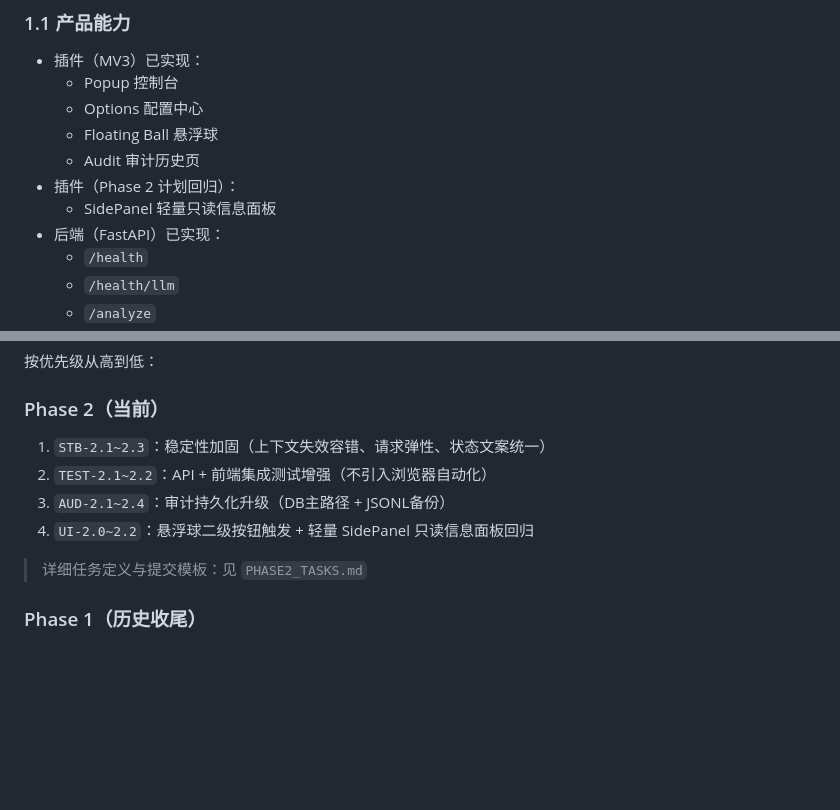
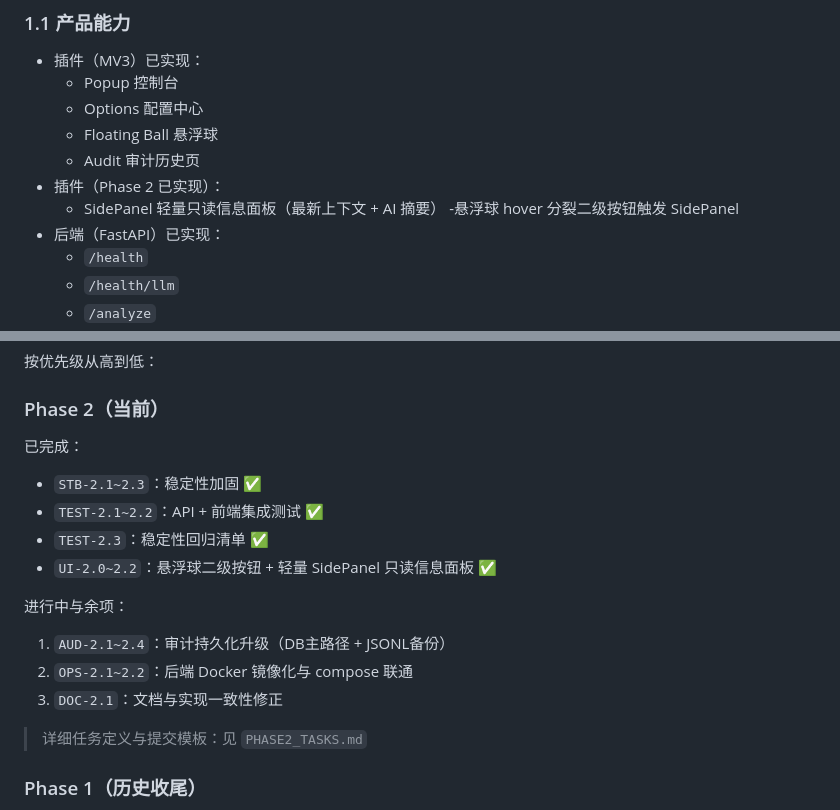
Before and after one commit to PM25OO/SafeOps, a Markdown page: DELIVERY_OVERVIEW.md, 2 parts joined by grey strips. GitHub-like rendering; blank space fills up the shorter version.

Commit message:
docs(phase2): align docs with stabilized architecture and completed tasks

```diff
--- a/DELIVERY_OVERVIEW.md
+++ b/DELIVERY_OVERVIEW.md
@@ -14,8 +14,9 @@
   - Options 配置中心
   - Floating Ball 悬浮球
   - Audit 审计历史页
-- 插件（Phase 2 计划回归）：
-  - SidePanel 轻量只读信息面板
+- 插件（Phase 2 已实现）：
+  - SidePanel 轻量只读信息面板（最新上下文 + AI 摘要）
+  -悬浮球 hover 分裂二级按钮触发 SidePanel
 - 后端（FastAPI）已实现：
   - `/health`
   - `/health/llm`
@@ -65,10 +66,16 @@
 
 ### Phase 2（当前）
 
-1. `STB-2.1~2.3`：稳定性加固（上下文失效容错、请求弹性、状态文案统一）
-2. `TEST-2.1~2.2`：API + 前端集成测试增强（不引入浏览器自动化）
-3. `AUD-2.1~2.4`：审计持久化升级（DB主路径 + JSONL备份）
-4. `UI-2.0~2.2`：悬浮球二级按钮触发 + 轻量 SidePanel 只读信息面板回归
+已完成：
+- `STB-2.1~2.3`：稳定性加固 ✅
+- `TEST-2.1~2.2`：API + 前端集成测试 ✅
+- `TEST-2.3`：稳定性回归清单 ✅
+- `UI-2.0~2.2`：悬浮球二级按钮 + 轻量 SidePanel 只读信息面板 ✅
+
+进行中与余项：
+1. `AUD-2.1~2.4`：审计持久化升级（DB主路径 + JSONL备份）
+2. `OPS-2.1~2.2`：后端 Docker 镜像化与 compose 联通
+3. `DOC-2.1`：文档与实现一致性修正
 
 > 详细任务定义与提交模板：见 `PHASE2_TASKS.md`
 
```
Also changed, not shown: PHASE2_TASKS.md (+1 -1 lines).
